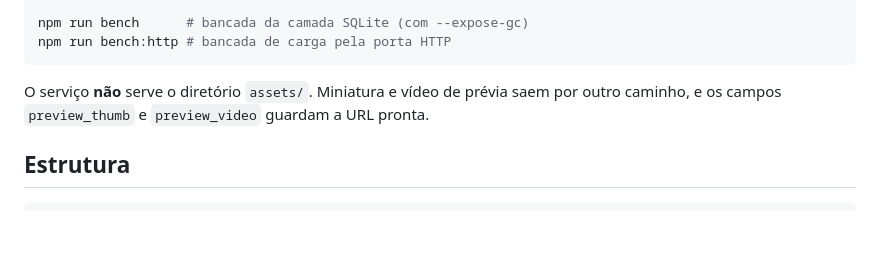
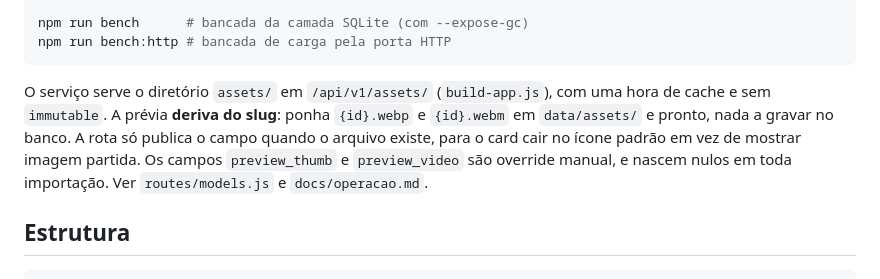
Before and after one commit to 1cgeo/ebgeo_3d, a Markdown page: README.md, the part around the change. GitHub-like rendering; blank space fills up the shorter version.

Commit message:
o README dizia que o servico nao serve assets, e ele serve desde o primeiro dia
O paragrafo afirmava o contrario do codigo em tres pontos: que `assets/` nao e
servido, que a previa sai "por outro caminho", e que `preview_thumb` e
`preview_video` guardam a URL pronta.

O `build-app.js` registra `@fastify/static` em `/api/v1/assets/`, e o
`routes/models.js` deriva a previa do slug com `existsSync`, usando as duas
colunas so como override. Elas nascem nulas em toda importacao: `importar.js`,
`importar-glb.js` e `adotar.js` gravam `null` nas tres.

O erro nao era inofensivo. Quem lesse so o README procuraria "o outro caminho"
que nao existe, e tentaria publicar miniatura gravando URL na coluna. Isso
falha em silencio no cliente, que prefixa a previa com a base do servico
(`models-api.service.js` do ebgeo_web) sem tratar caminho absoluto: uma URL
`/catalogo/...` na coluna vira `/ebgeo_3d/catalogo/...` e responde 404.

O `docs/api.md` e o `docs/operacao.md` ja descreviam o comportamento certo.

Co-Authored-By: Claude Opus 5 (1M context) <noreply@anthropic.com>
Claude-Session: https://claude.ai/code/session_01L9DrrbBg6S8xqEXkcGcVRb

````diff
--- a/README.md
+++ b/README.md
@@ -70,9 +70,13 @@ npm run bench      # bancada da camada SQLite (com --expose-gc)
 npm run bench:http # bancada de carga pela porta HTTP
 ```
 
-O serviço **não** serve o diretório `assets/`. Miniatura e vídeo de prévia saem
-por outro caminho, e os campos `preview_thumb` e `preview_video` guardam a URL
-pronta.
+O serviço serve o diretório `assets/` em `/api/v1/assets/` (`build-app.js`), com
+uma hora de cache e sem `immutable`. A prévia **deriva do slug**: ponha
+`{id}.webp` e `{id}.webm` em `data/assets/` e pronto, nada a gravar no banco. A
+rota só publica o campo quando o arquivo existe, para o card cair no ícone padrão
+em vez de mostrar imagem partida. Os campos `preview_thumb` e `preview_video` são
+override manual, e nascem nulos em toda importação. Ver `routes/models.js` e
+`docs/operacao.md`.
 
 ## Estrutura
 
````
